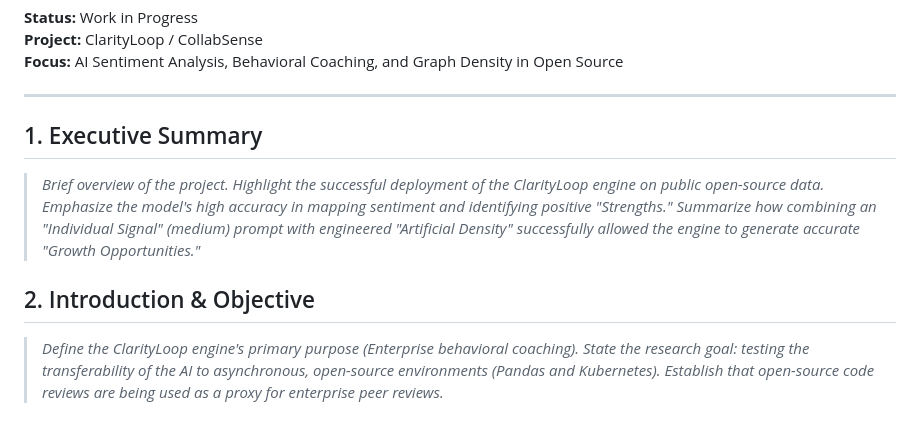
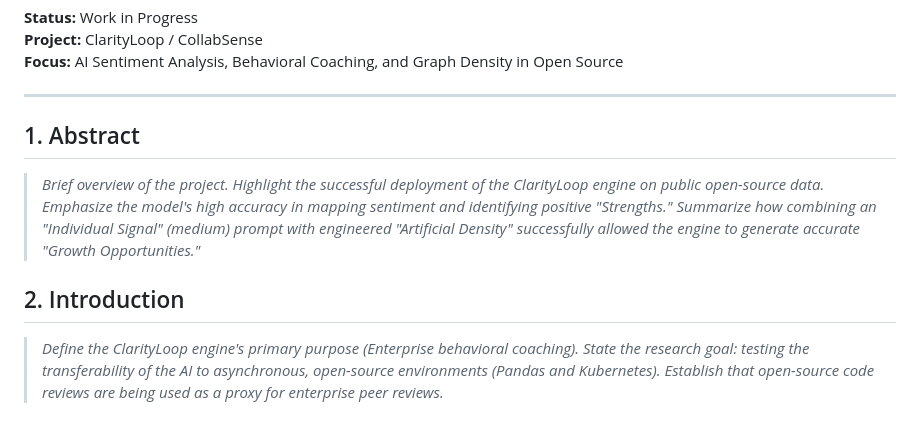
Before and after one commit to clarityloop/collabsense, a Markdown page: reports/collabsense_paper_wip.md, the part around the change. Rendered like a GitHub page.

Commit message:
changed section titles

```diff
--- a/reports/collabsense_paper_wip.md
+++ b/reports/collabsense_paper_wip.md
@@ -6,10 +6,10 @@
 
 ---
 
-## 1. Executive Summary
+## 1. Abstract
 > *Brief overview of the project. Highlight the successful deployment of the ClarityLoop engine on public open-source data. Emphasize the model's high accuracy in mapping sentiment and identifying positive "Strengths." Summarize how combining an "Individual Signal" (medium) prompt with engineered "Artificial Density" successfully allowed the engine to generate accurate "Growth Opportunities."*
 
-## 2. Introduction & Objective
+## 2. Introduction
 > *Define the ClarityLoop engine's primary purpose (Enterprise behavioral coaching). State the research goal: testing the transferability of the AI to asynchronous, open-source environments (Pandas and Kubernetes). Establish that open-source code reviews are being used as a proxy for enterprise peer reviews.*
 
 ## 3. Literature Review
```
